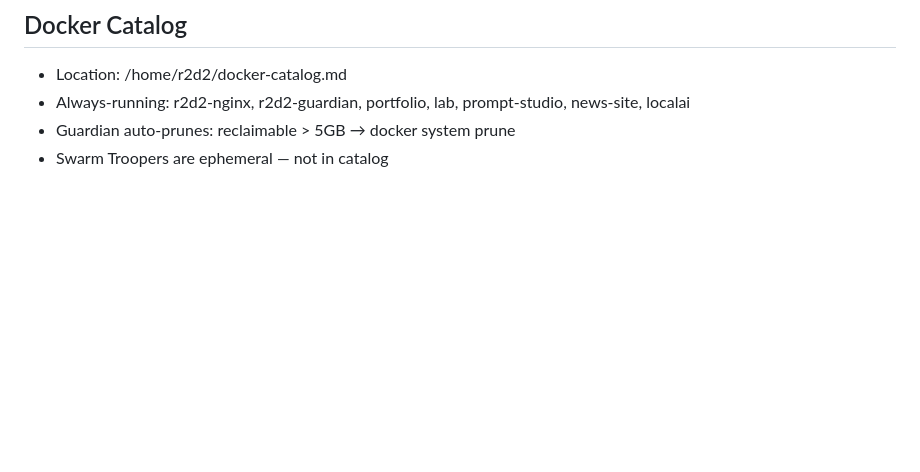
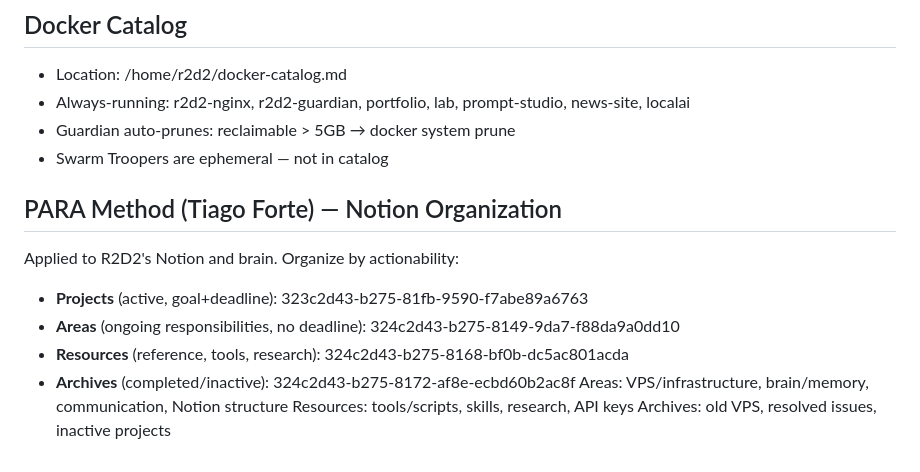
Before and after one commit to suhailtajshaik/r2d2, a Markdown page: workspace/MEMORY.md, the part around the change. GitHub-like rendering; blank space fills up the shorter version.

Commit message:
feat: PARA method applied — Areas + Resources + Archives pages created in Notion

```diff
--- a/workspace/MEMORY.md
+++ b/workspace/MEMORY.md
@@ -194,3 +194,13 @@
 - Always-running: r2d2-nginx, r2d2-guardian, portfolio, lab, prompt-studio, news-site, localai
 - Guardian auto-prunes: reclaimable > 5GB → docker system prune
 - Swarm Troopers are ephemeral — not in catalog
+
+## PARA Method (Tiago Forte) — Notion Organization
+Applied to R2D2's Notion and brain. Organize by actionability:
+- **Projects** (active, goal+deadline): 323c2d43-b275-81fb-9590-f7abe89a6763
+- **Areas** (ongoing responsibilities, no deadline): 324c2d43-b275-8149-9da7-f88da9a0dd10
+- **Resources** (reference, tools, research): 324c2d43-b275-8168-bf0b-dc5ac801acda
+- **Archives** (completed/inactive): 324c2d43-b275-8172-af8e-ecbd60b2ac8f
+Areas: VPS/infrastructure, brain/memory, communication, Notion structure
+Resources: tools/scripts, skills, research, API keys
+Archives: old VPS, resolved issues, inactive projects
```
